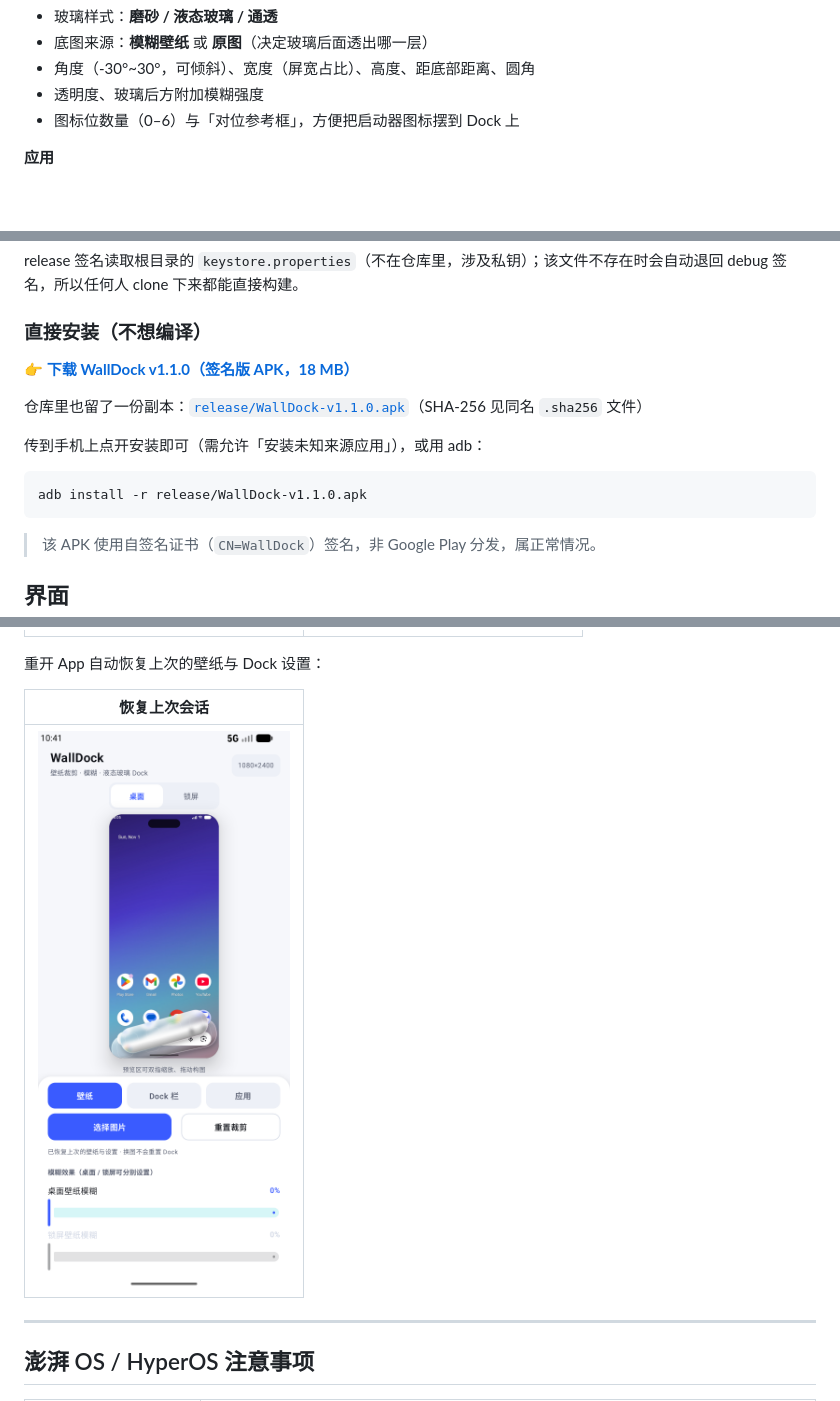
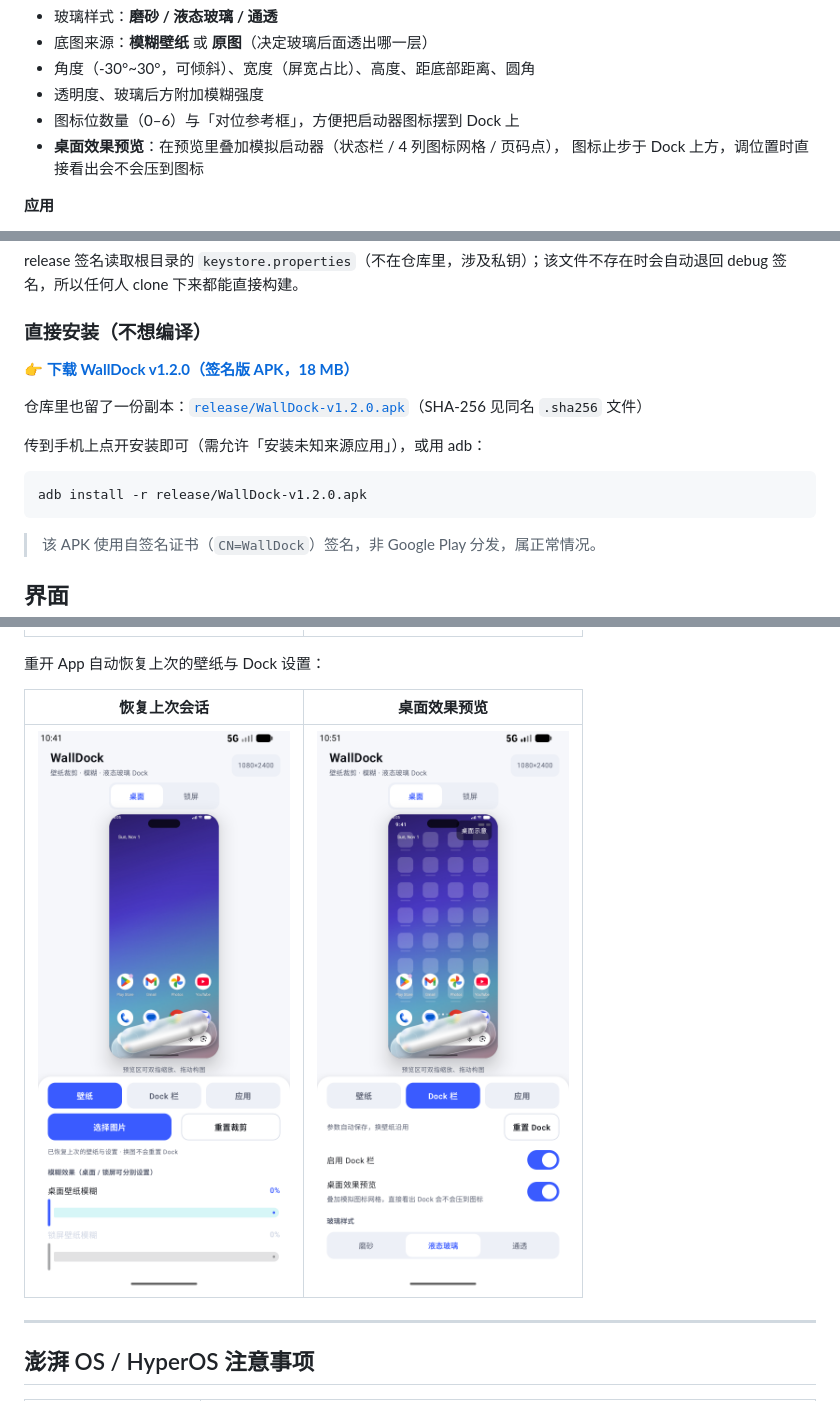
Before and after one commit to Summer-Ever/WallDock, a Markdown page: README.md, 3 parts joined by grey strips. Drawn GitHub-style; pictures changed too: screenshots/06-desktop-overlay.png (added); blank space fills up the shorter version.

````diff
--- a/README.md
+++ b/README.md
@@ -22,6 +23,8 @@
 - 角度（-30°~30°，可倾斜）、宽度（屏宽占比）、高度、距底部距离、圆角
 - 透明度、玻璃后方附加模糊强度
 - 图标位数量（0–6）与「对位参考框」，方便把启动器图标摆到 Dock 上
+- **桌面效果预览**：在预览里叠加模拟启动器（状态栏 / 4 列图标网格 / 页码点），
+  图标止步于 Dock 上方，调位置时直接看出会不会压到图标
 
 **应用**
 - 一键应用到「桌面 + 锁屏」，也可只设桌面或只设锁屏
@@ -59,14 +62,14 @@ release 签名读取根目录的 `keystore.properties`（不在仓库里，涉
 
 ### 直接安装（不想编译）
 
-👉 **[下载 WallDock v1.1.0（签名版 APK，18 MB）](../../releases/latest)**
+👉 **[下载 WallDock v1.2.0（签名版 APK，18 MB）](../../releases/latest)**
 
-仓库里也留了一份副本：[`release/WallDock-v1.1.0.apk`](release/WallDock-v1.1.0.apk)（SHA-256 见同名 `.sha256` 文件）
+仓库里也留了一份副本：[`release/WallDock-v1.2.0.apk`](release/WallDock-v1.2.0.apk)（SHA-256 见同名 `.sha256` 文件）
 
 传到手机上点开安装即可（需允许「安装未知来源应用」），或用 adb：
 
 ```bash
-adb install -r release/WallDock-v1.1.0.apk
+adb install -r release/WallDock-v1.2.0.apk
 ```
 
 > 该 APK 使用自签名证书（`CN=WallDock`）签名，非 Google Play 分发，属正常情况。
@@ -83,9 +86,9 @@ adb install -r release/WallDock-v1.1.0.apk
 
 重开 App 自动恢复上次的壁纸与 Dock 设置：
 
-| 恢复上次会话 |
-| :---: |
-| ![恢复](screenshots/05-session-restore.png) |
+| 恢复上次会话 | 桌面效果预览 |
+| :---: | :---: |
+| ![恢复](screenshots/05-session-restore.png) | ![桌面示意](screenshots/06-desktop-overlay.png) |
 
 ---
 
````
Also changed, not shown: other parts of README.md (+1 -0 lines), RELEASE_NOTES_v1.2.0.md (added, +47 -0 lines), 10 other files.
